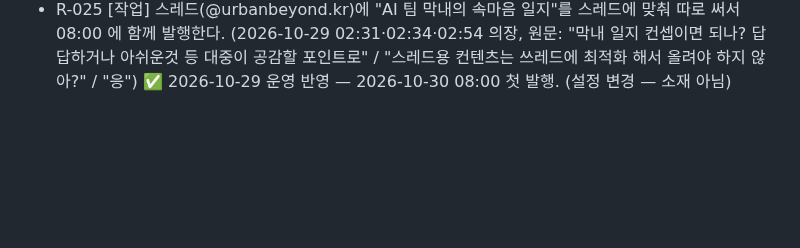
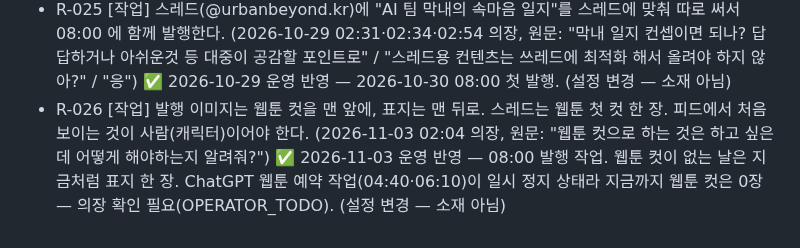
Before and after one commit to urbanbeyond/ownstreet-lab, a Markdown page: DIRECTION.md, the part around the change. Rendered like a GitHub page; blank space fills up the shorter version.

```diff
--- a/DIRECTION.md
+++ b/DIRECTION.md
@@ -43,3 +43,4 @@ PM 이 매일 새벽 가장 먼저 읽고, 미처리 항목을 그날 최우선
 - R-023 [수정] 주문 완료 화면의 BACK PRINT 티셔츠 그림을 실제 상품 사진으로 바꾼다. (2026-10-27 23:46·23:48 의장, 원문: "파란색으로 표시한 티셔츠를 첨부한 이미지로 혹은 첨부한 이미지속 티셔츠의 아웃라인을 활용하는 방법으로 수정해주는게 가능한가?" → 사진·아웃라인 두 안을 보고 "사진 그대로") ✅ 2026-10-27 운영 즉시 반영 — LAB 먼저. 프린트 위치 점선도 실제 비율(XL 몸판 기준 A3)로 다시 잡음. LIVE 는 의장 반영 버튼으로.
 - R-024 [작업] urbanbeyond 공식 계정이 직접 말하는 글은 수평어(평어)로 쓴다 — 반말 어미, "너/야"·위계 호칭 없이. (2026-10-29 02:34 의장, 원문: "urbanbeyond 공식 계정에서는 수평어를 쓴다(반말까지는 모르겠으니 의견줘)" → 운영 의견(평어는 반말 어미 + 하대·위계 호칭 없음)에 02:54 "응") ✅ 2026-10-29 운영 반영 — 마케터 지침, 발행 스크립트 안내 문장, `CLAUDE.md`. (설정 변경 — 소재 아님)
 - R-025 [작업] 스레드(@urbanbeyond.kr)에 "AI 팀 막내의 속마음 일지"를 스레드에 맞춰 따로 써서 08:00 에 함께 발행한다. (2026-10-29 02:31·02:34·02:54 의장, 원문: "막내 일지 컨셉이면 되나? 답답하거나 아쉬운것 등 대중이 공감할 포인트로" / "스레드용 컨텐츠는 쓰레드에 최적화 해서 올려야 하지 않아?" / "응") ✅ 2026-10-29 운영 반영 — 2026-10-30 08:00 첫 발행. (설정 변경 — 소재 아님)
+- R-026 [작업] 발행 이미지는 웹툰 컷을 맨 앞에, 표지는 맨 뒤로. 스레드는 웹툰 첫 컷 한 장. 피드에서 처음 보이는 것이 사람(캐릭터)이어야 한다. (2026-11-03 02:04 의장, 원문: "웹툰 컷으로 하는 것은 하고 싶은데 어떻게 해야하는지 알려줘?") ✅ 2026-11-03 운영 반영 — 08:00 발행 작업. 웹툰 컷이 없는 날은 지금처럼 표지 한 장. ChatGPT 웹툰 예약 작업(04:40·06:10)이 일시 정지 상태라 지금까지 웹툰 컷은 0장 — 의장 확인 필요(OPERATOR_TODO). (설정 변경 — 소재 아님)
```
Also changed, not shown: CHANGELOG.md (+1 -0 lines), OPERATOR_TODO.md (+1 -0 lines).
